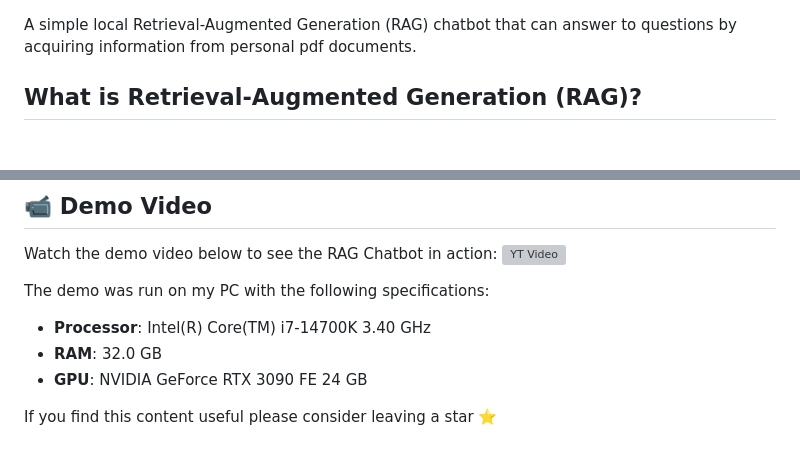
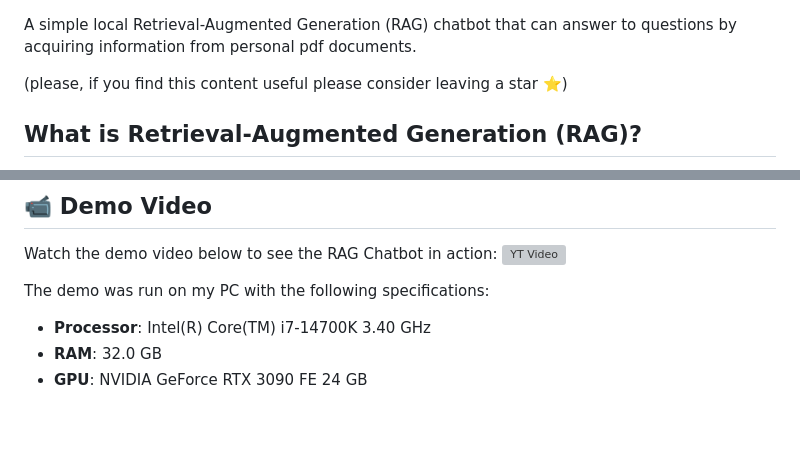
Before and after one commit to enricollen/rag-conversational-agent, a Markdown page: README.md, 2 parts joined by grey strips. Rendered like a GitHub page; blank space fills up the shorter version; grey boxes are pictures that could not be loaded.

```diff
--- a/README.md
+++ b/README.md
@@ -1,4 +1,6 @@
 A simple local Retrieval-Augmented Generation (RAG) chatbot that can answer to questions by acquiring information from personal pdf documents.
+
+(please, if you find this content useful please consider leaving a star ⭐)
 
 ##  What is Retrieval-Augmented Generation (RAG)?
 <div style="text-align: center;">
@@ -94,5 +96,3 @@ The demo was run on my PC with the following specifications:
 - **Processor**: Intel(R) Core(TM) i7-14700K 3.40 GHz
 - **RAM**: 32.0 GB
 - **GPU**: NVIDIA GeForce RTX 3090 FE 24 GB
-
-If you find this content useful please consider leaving a star ⭐
```
